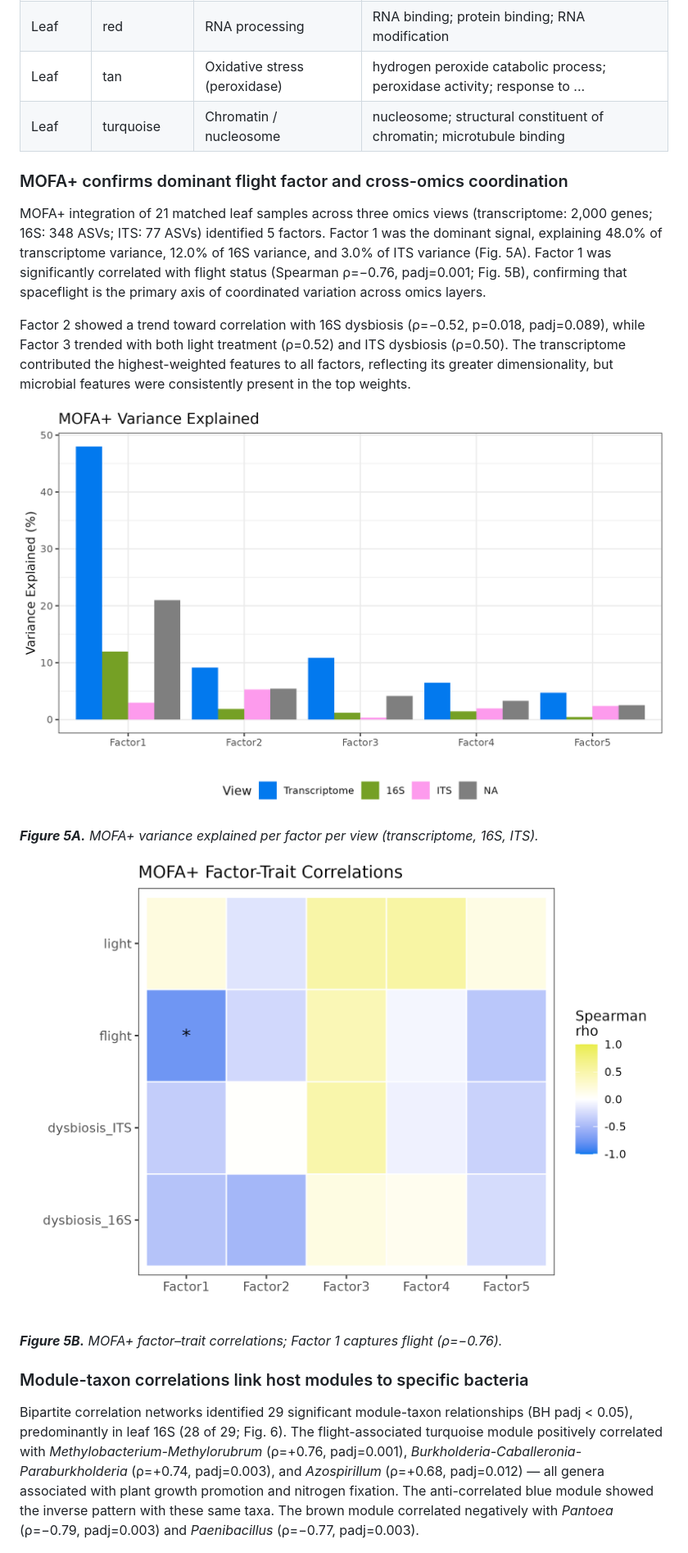
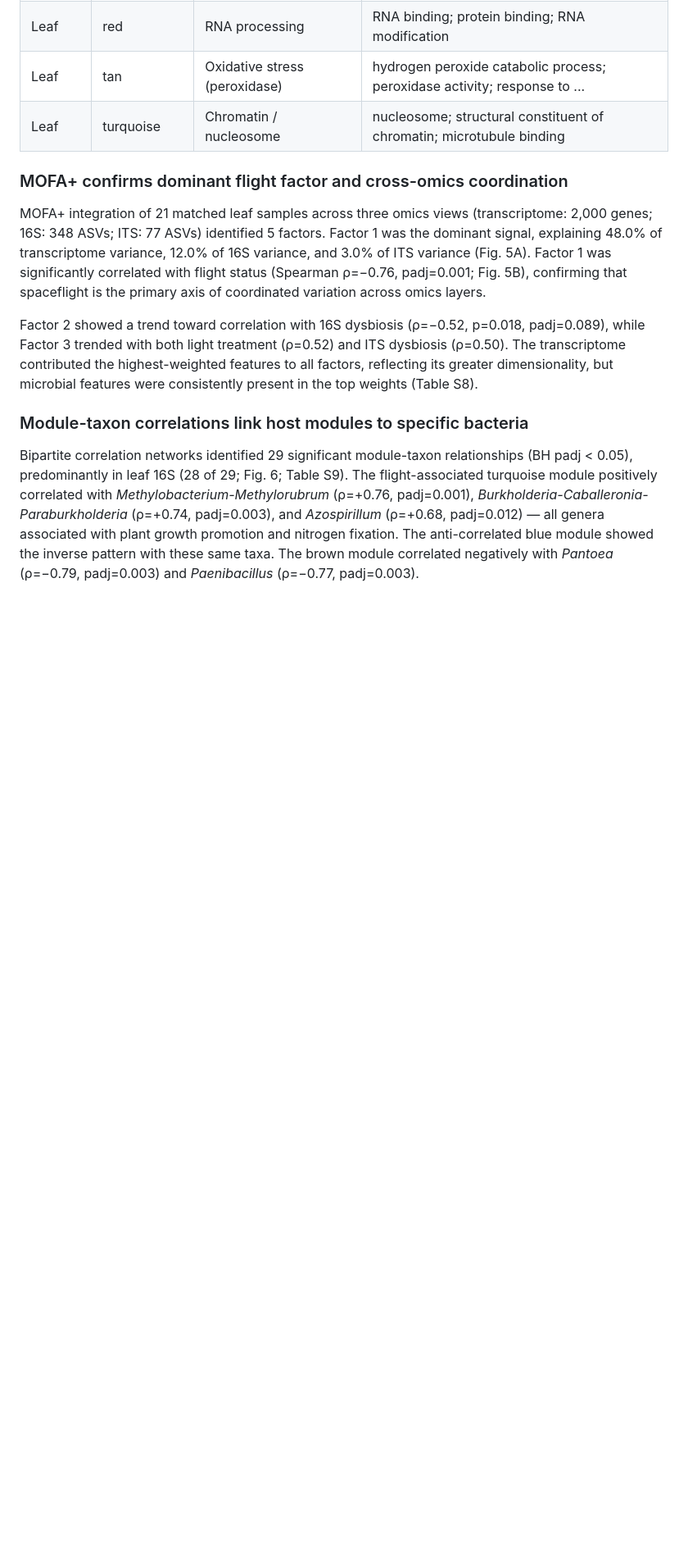
Before and after one commit to dr-richard-barker/veg05-integrated-omics, a Markdown page: manuscript_with_figures.md, the part around one of its changes. Shown at 82% size. Drawn GitHub-style; blank space fills up the shorter version.

```diff
--- a/manuscript_with_figures.md
+++ b/manuscript_with_figures.md
@@ -159,20 +164,11 @@ To make the WGCNA module colours interpretable, each module was annotated with i
 
 MOFA+ integration of 21 matched leaf samples across three omics views (transcriptome: 2,000 genes; 16S: 348 ASVs; ITS: 77 ASVs) identified 5 factors. Factor 1 was the dominant signal, explaining 48.0% of transcriptome variance, 12.0% of 16S variance, and 3.0% of ITS variance (Fig. 5A). Factor 1 was significantly correlated with flight status (Spearman ρ=−0.76, padj=0.001; Fig. 5B), confirming that spaceflight is the primary axis of coordinated variation across omics layers.
 
-Factor 2 showed a trend toward correlation with 16S dysbiosis (ρ=−0.52, p=0.018, padj=0.089), while Factor 3 trended with both light treatment (ρ=0.52) and ITS dysbiosis (ρ=0.50). The transcriptome contributed the highest-weighted features to all factors, reflecting its greater dimensionality, but microbial features were consistently present in the top weights.
-
-![Figure 5A](figures/fig5a_mofa_variance.png)
-
-***Figure 5A.** MOFA+ variance explained per factor per view (transcriptome, 16S, ITS).*
-
-![Figure 5B](figures/fig5b_mofa_correlations.png)
-
-***Figure 5B.** MOFA+ factor–trait correlations; Factor 1 captures flight (ρ=−0.76).*
-
+Factor 2 showed a trend toward correlation with 16S dysbiosis (ρ=−0.52, p=0.018, padj=0.089), while Factor 3 trended with both light treatment (ρ=0.52) and ITS dysbiosis (ρ=0.50). The transcriptome contributed the highest-weighted features to all factors, reflecting its greater dimensionality, but microbial features were consistently present in the top weights (Table S8).
 
 ### Module-taxon correlations link host modules to specific bacteria
 
-Bipartite correlation networks identified 29 significant module-taxon relationships (BH padj < 0.05), predominantly in leaf 16S (28 of 29; Fig. 6). The flight-associated turquoise module positively correlated with *Methylobacterium-Methylorubrum* (ρ=+0.76, padj=0.001), *Burkholderia-Caballeronia-Paraburkholderia* (ρ=+0.74, padj=0.003), and *Azospirillum* (ρ=+0.68, padj=0.012) — all genera associated with plant growth promotion and nitrogen fixation. The anti-correlated blue module showed the inverse pattern with these same taxa. The brown module correlated negatively with *Pantoea* (ρ=−0.79, padj=0.003) and *Paenibacillus* (ρ=−0.77, padj=0.003).
+Bipartite correlation networks identified 29 significant module-taxon relationships (BH padj < 0.05), predominantly in leaf 16S (28 of 29; Fig. 6; Table S9). The flight-associated turquoise module positively correlated with *Methylobacterium-Methylorubrum* (ρ=+0.76, padj=0.001), *Burkholderia-Caballeronia-Paraburkholderia* (ρ=+0.74, padj=0.003), and *Azospirillum* (ρ=+0.68, padj=0.012) — all genera associated with plant growth promotion and nitrogen fixation. The anti-correlated blue module showed the inverse pattern with these same taxa. The brown module correlated negatively with *Pantoea* (ρ=−0.79, padj=0.003) and *Paenibacillus* (ρ=−0.77, padj=0.003).
 
 ![Figure 6](figures/fig6_module_taxon_network.png)
 
```
Also changed, not shown: other parts of manuscript_with_figures.md (+13 -12 lines), manuscript_draft.md (+9 -9 lines), figures/fig1_study_design.png (added), 5 other files.
